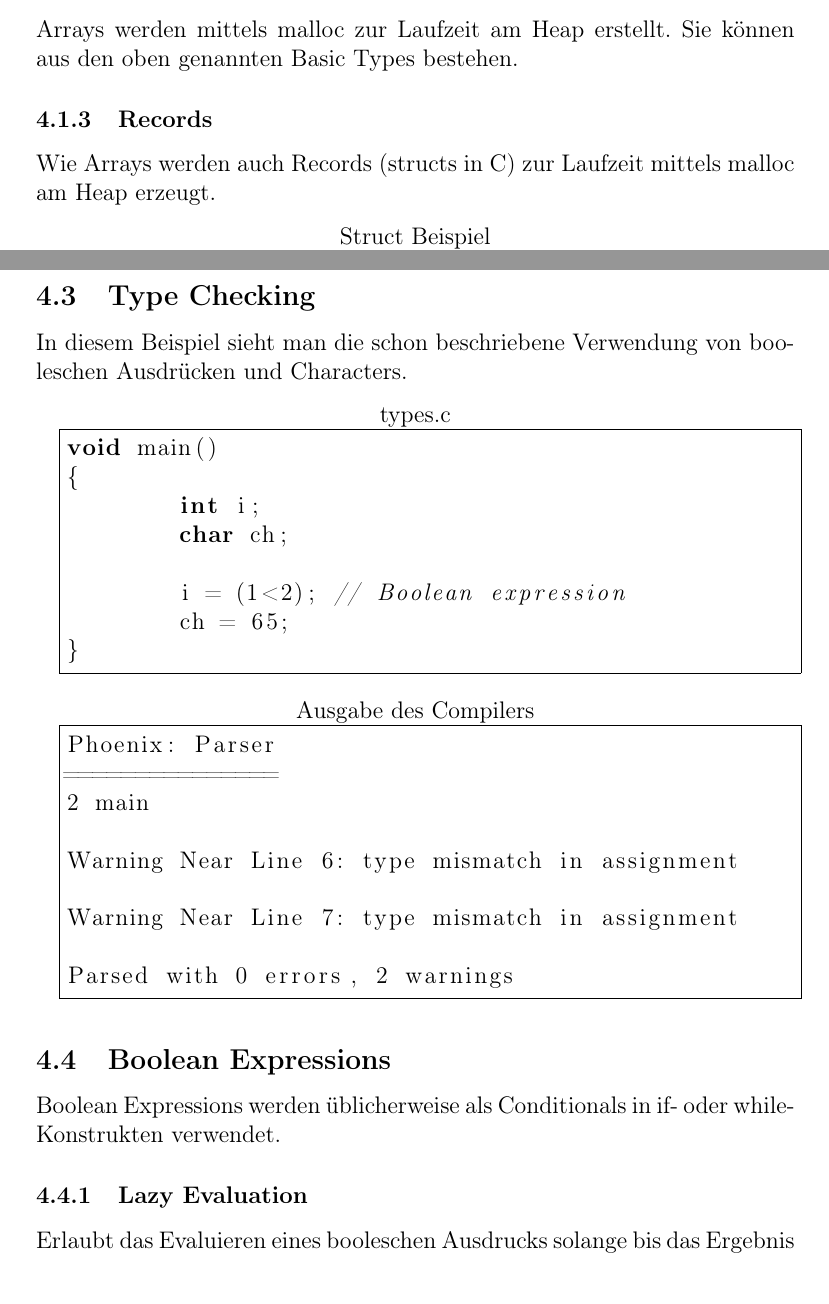
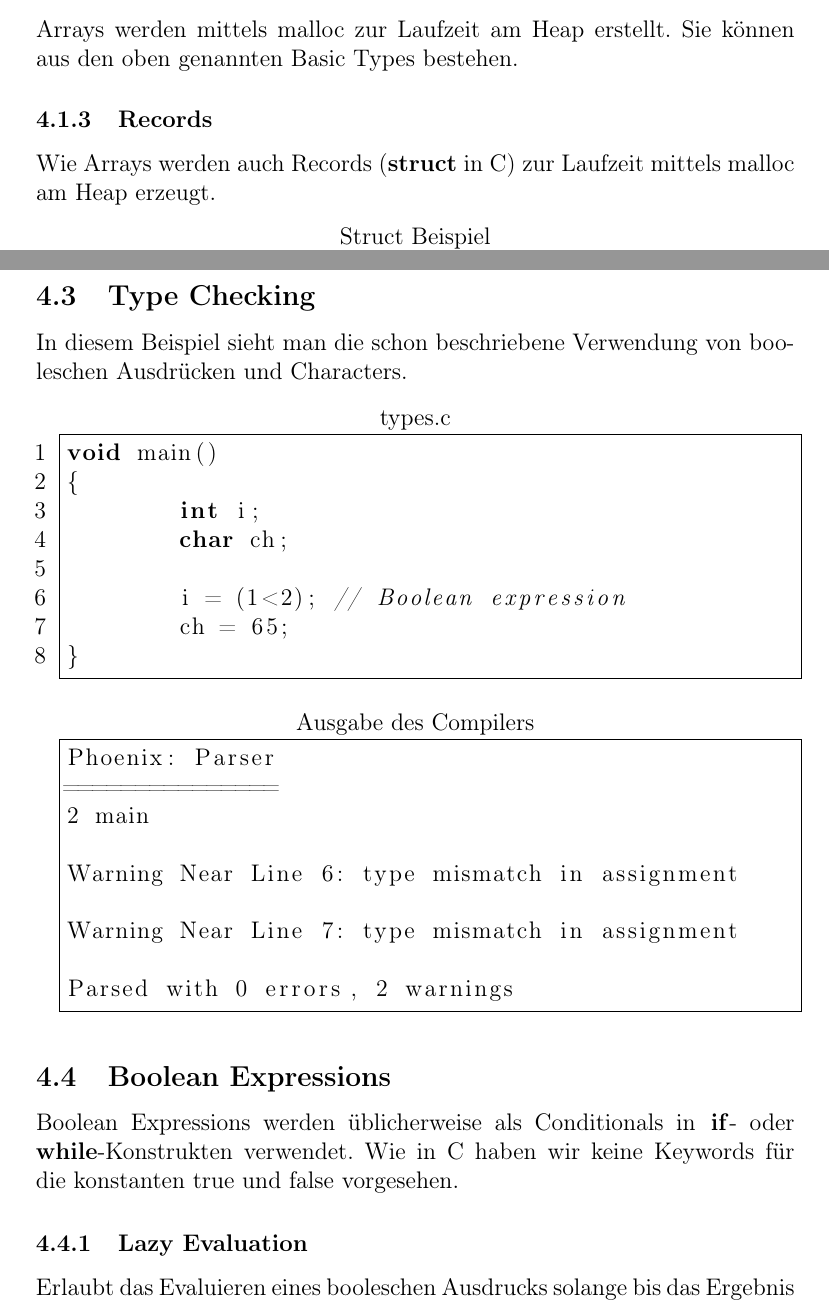
Before and after one commit to liquidsunset/Compiler_Construction_SS2013, a LaTeX document (doc/phoenix.tex): two parts of pages 4 and 5 of 11, joined at a grey line, cut so that both start at the same text. Compiled offline with pdfLaTeX.

Commit message:
Line numbers for listings. Inline keywords.

```diff
--- a/doc/phoenix.tex
+++ b/doc/phoenix.tex
@@ -130,13 +130,13 @@ Execution stopped.
 
 	\subsubsection{Arrays}
 
-	Arrays werden mittels malloc zur Laufzeit am Heap erstellt.
+	Arrays werden mittels \lstinline|malloc| zur Laufzeit am Heap erstellt.
 	Sie können aus den oben genannten Basic Types bestehen.
 
 	%\newpage
 	\subsubsection{Records}
 
-	Wie Arrays werden auch Records (structs in C) zur Laufzeit mittels malloc am Heap erzeugt.
+	Wie Arrays werden auch Records (\lstinline|struct| in C) zur Laufzeit mittels \lstinline|malloc| am Heap erzeugt.
 
 	\begin{lstlisting}[title=Struct Beispiel,frame=single]
 struct type_t;
@@ -162,7 +162,7 @@ struct object_t{
 	\subsection{Type Checking}
 	In diesem Beispiel sieht man die schon beschriebene Verwendung von booleschen Ausdrücken und Characters.
 
-	\begin{lstlisting}[title=types.c,frame=single]
+	\begin{lstlisting}[title=types.c,frame=single,numbers=left]
 void main()
 {
 	int i;
@@ -186,7 +186,8 @@ Parsed with 0 errors, 2 warnings
 
 	\subsection{Boolean Expressions}
 
-	Boolean Expressions werden üblicherweise als Conditionals in if- oder while-Konstrukten verwendet.
+	Boolean Expressions werden üblicherweise als Conditionals in \lstinline|if|- oder \lstinline|while|-Konstrukten verwendet.
+	Wie in C haben wir keine Keywords für die konstanten true und false vorgesehen.
 
 	\subsubsection{Lazy Evaluation}
 
```
Also changed, not shown: doc/phoenix.tex (14 more changed lines).
